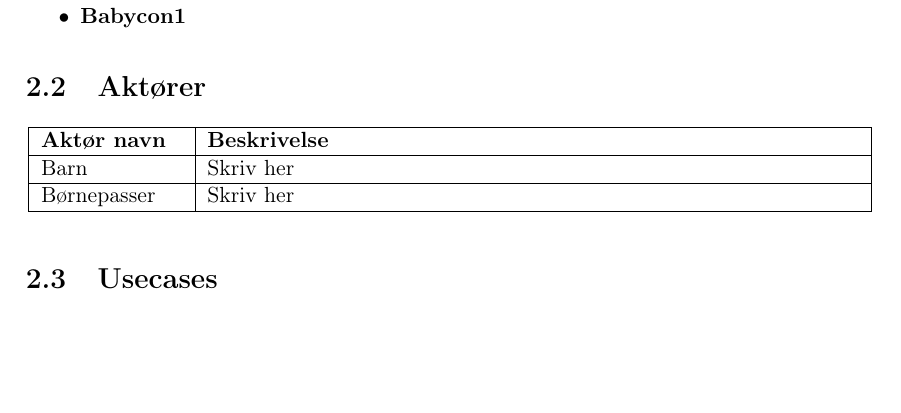
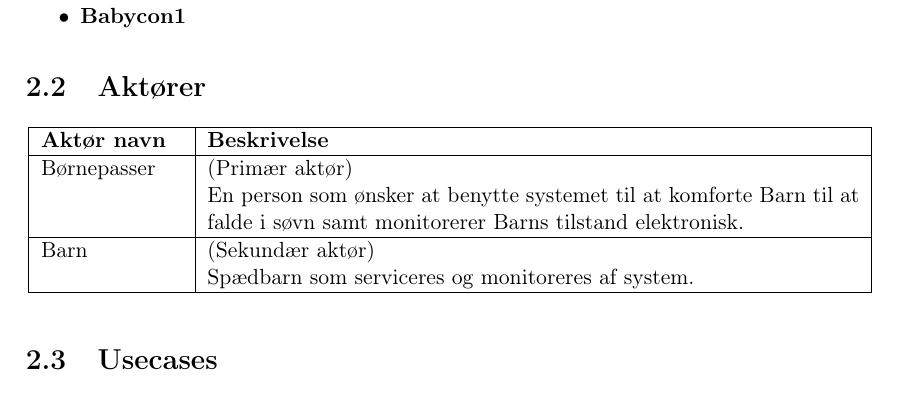
Before and after one commit to mickkn/E4PRJ4, a LaTeX book (Projektdokumentation/Master.tex, which reads Projektdokumentation/filer/kravspec/aktoerer.tex): part of page 7 of 27, cut so that both start at the same text, the shorter picture padded with empty space. Compiled offline with pdfLaTeX.

Commit message:
Aktørbeskrivelser

```diff
--- a/Projektdokumentation/filer/kravspec/aktoerer.tex
+++ b/Projektdokumentation/filer/kravspec/aktoerer.tex
@@ -8,9 +8,9 @@
 	\begin{tabular}{|p{2.5cm}|p{11.5cm}|}
 	\hline
 		\textbf{Aktør navn} & \textbf{Beskrivelse} \\\hline
-		Barn &Skriv her
+		Børnepasser & (Primær aktør) \\ & En person som ønsker at benytte systemet til at komforte Barn til at falde i søvn samt monitorerer Barns tilstand elektronisk.
 		\\\hline
-		Børnepasser & Skriv her
+		Barn & (Sekundær aktør) \\ & Spædbarn som serviceres og monitoreres af system.
 		\\\hline
 	\end{tabular}
 \end{table}
```
Also changed, not shown: 1 other file.
